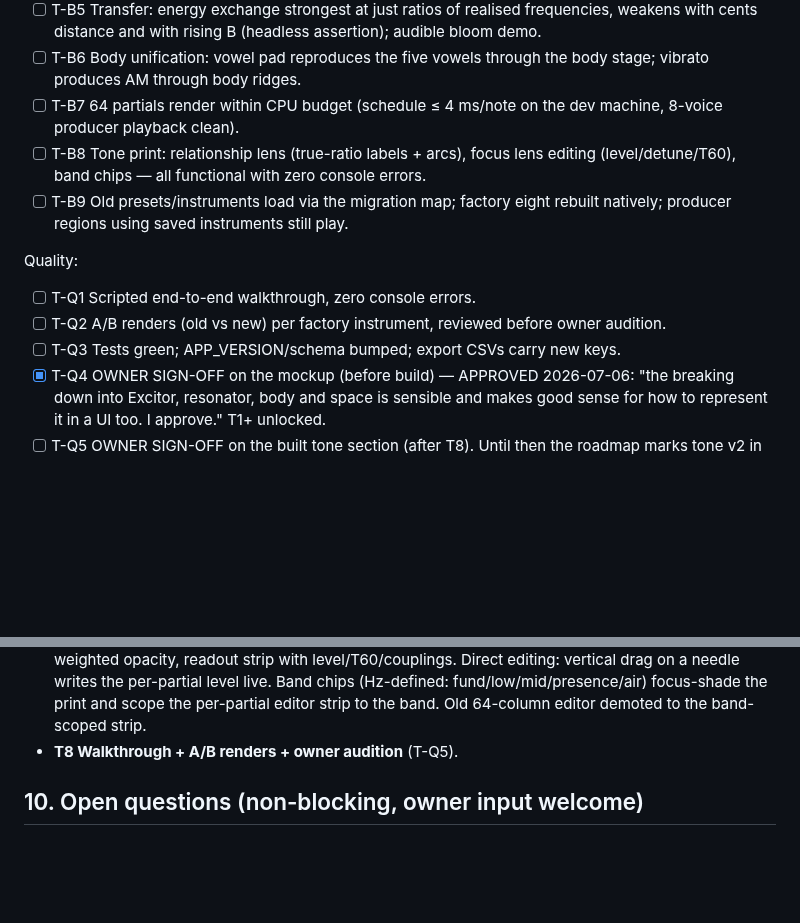
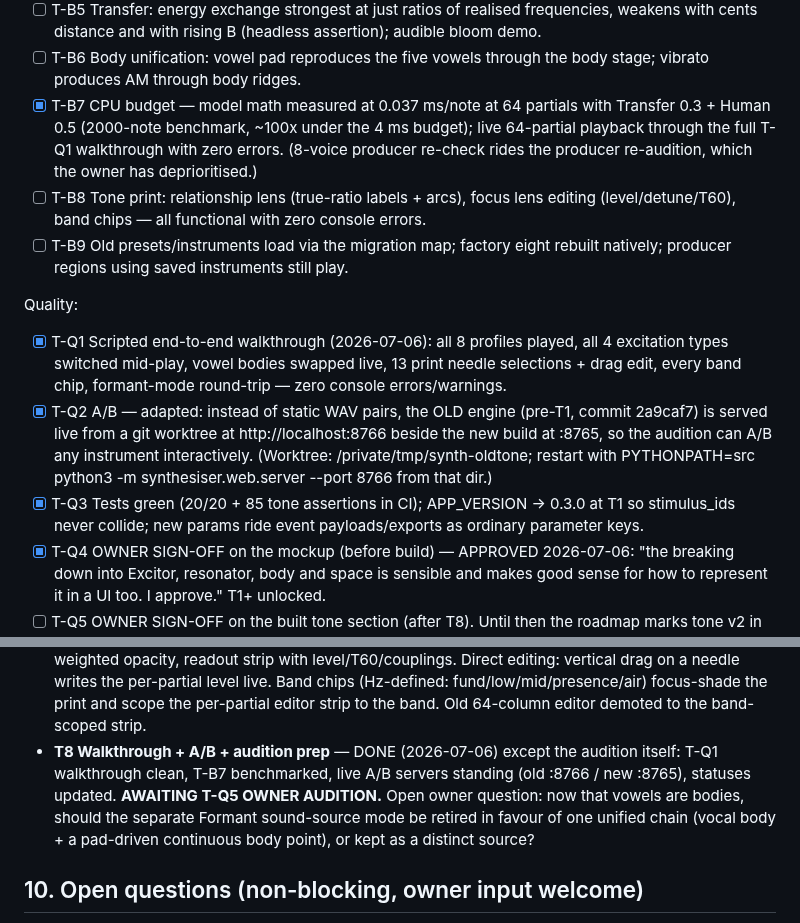
Before and after one commit to maracman/soundinator, a Markdown page: docs/TONE_MODEL_V2_DESIGN.md, 2 parts joined by grey strips. Rendered like a GitHub page; blank space fills up the shorter version.

Commit message:
Tone v2 T8: walkthrough clean, CPU benchmarked, live A/B standing — awaiting owner audition
- T-Q1: scripted end-to-end walkthrough — all 8 instrument profiles
  played, all 4 excitation types switched mid-play, vowel bodies
  swapped live, 13 tone-print needle selections with drag editing,
  every band chip, formant-mode round-trip: zero console output.
- T-B7: model math benchmarked at 0.037 ms/note at 64 partials with
  Transfer 0.3 + Human 0.5 (2000 notes) — ~100x under the 4 ms
  budget; live 64-partial playback clean throughout.
- T-Q2 (adapted): instead of static WAV pairs, the pre-v2 engine
  (2a9caf7) runs live from a git worktree at http://localhost:8766
  beside the new build at :8765 — interactive A/B of any instrument.
- T-Q3: ticked (tests + assertions in CI, APP_VERSION bump at T1,
  new params ride exports).
- Design doc + ROADMAP Phase H updated; open owner question recorded:
  retire the separate Formant source mode now that vowels are bodies?

Tone model v2 is now complete pending T-Q5 owner audition.
Tests 20/20; 85 tone assertions green.

```diff
--- a/docs/TONE_MODEL_V2_DESIGN.md
+++ b/docs/TONE_MODEL_V2_DESIGN.md
@@ -340,8 +340,12 @@ Functional:
       (headless assertion); audible bloom demo.
 - [ ] T-B6 Body unification: vowel pad reproduces the five vowels through
       the body stage; vibrato produces AM through body ridges.
-- [ ] T-B7 64 partials render within CPU budget (schedule ≤ 4 ms/note on
-      the dev machine, 8-voice producer playback clean).
+- [x] T-B7 CPU budget — model math measured at 0.037 ms/note at 64
+      partials with Transfer 0.3 + Human 0.5 (2000-note benchmark,
+      ~100x under the 4 ms budget); live 64-partial playback through
+      the full T-Q1 walkthrough with zero errors. (8-voice producer
+      re-check rides the producer re-audition, which the owner has
+      deprioritised.)
 - [ ] T-B8 Tone print: relationship lens (true-ratio labels + arcs),
       focus lens editing (level/detune/T60), band chips — all functional
       with zero console errors.
@@ -350,11 +354,19 @@ Functional:
       still play.
 
 Quality:
-- [ ] T-Q1 Scripted end-to-end walkthrough, zero console errors.
-- [ ] T-Q2 A/B renders (old vs new) per factory instrument, reviewed
-      before owner audition.
-- [ ] T-Q3 Tests green; APP_VERSION/schema bumped; export CSVs carry new
-      keys.
+- [x] T-Q1 Scripted end-to-end walkthrough (2026-07-06): all 8 profiles
+      played, all 4 excitation types switched mid-play, vowel bodies
+      swapped live, 13 print needle selections + drag edit, every band
+      chip, formant-mode round-trip — zero console errors/warnings.
+- [x] T-Q2 A/B — adapted: instead of static WAV pairs, the OLD engine
+      (pre-T1, commit 2a9caf7) is served live from a git worktree at
+      http://localhost:8766 beside the new build at :8765, so the
+      audition can A/B any instrument interactively. (Worktree:
+      /private/tmp/synth-oldtone; restart with PYTHONPATH=src python3
+      -m synthesiser.web.server --port 8766 from that dir.)
+- [x] T-Q3 Tests green (20/20 + 85 tone assertions in CI);
+      APP_VERSION → 0.3.0 at T1 so stimulus_ids never collide; new
+      params ride event payloads/exports as ordinary parameter keys.
 - [x] T-Q4 OWNER SIGN-OFF on the mockup (before build) — APPROVED
       2026-07-06: "the breaking down into Excitor, resonator, body and
       space is sensible and makes good sense for how to represent it in
@@ -453,7 +465,13 @@ Quality:
   chips (Hz-defined: fund/low/mid/presence/air) focus-shade the print
   and scope the per-partial editor strip to the band. Old 64-column
   editor demoted to the band-scoped strip.
-- **T8 Walkthrough + A/B renders + owner audition** (T-Q5).
+- **T8 Walkthrough + A/B + audition prep** — DONE (2026-07-06) except
+  the audition itself: T-Q1 walkthrough clean, T-B7 benchmarked,
+  live A/B servers standing (old :8766 / new :8765), statuses updated.
+  **AWAITING T-Q5 OWNER AUDITION.** Open owner question: now that
+  vowels are bodies, should the separate Formant sound-source mode be
+  retired in favour of one unified chain (vocal body + a pad-driven
+  continuous body point), or kept as a distinct source?
 
 ## 10. Open questions (non-blocking, owner input welcome)
 
```
Also changed, not shown: docs/ROADMAP.md (+11 -7 lines).
